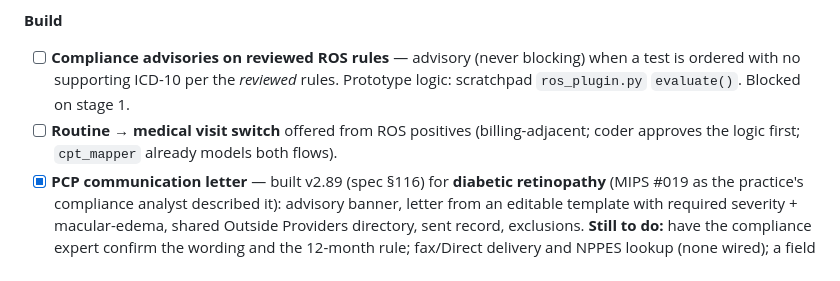
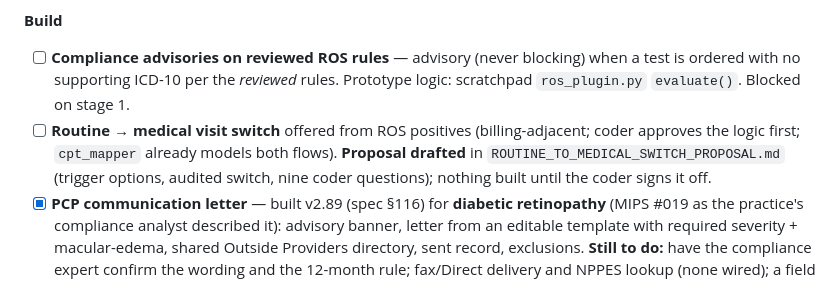
Before and after one commit to ooWOWZERoo/npvehr, a Markdown page: BUILD_BACKLOG.md, the part around the change. Rendered like a GitHub page.

```diff
--- a/BUILD_BACKLOG.md
+++ b/BUILD_BACKLOG.md
@@ -252,7 +252,7 @@ A few `§18.2`/`§18.3` items above (record linkage, provider management, prescr
 
 **Build**
 - [ ] **Compliance advisories on reviewed ROS rules** — advisory (never blocking) when a test is ordered with no supporting ICD-10 per the *reviewed* rules. Prototype logic: scratchpad `ros_plugin.py` `evaluate()`. Blocked on stage 1.
-- [ ] **Routine → medical visit switch** offered from ROS positives (billing-adjacent; coder approves the logic first; `cpt_mapper` already models both flows).
+- [ ] **Routine → medical visit switch** offered from ROS positives (billing-adjacent; coder approves the logic first; `cpt_mapper` already models both flows). **Proposal drafted** in `ROUTINE_TO_MEDICAL_SWITCH_PROPOSAL.md` (trigger options, audited switch, nine coder questions); nothing built until the coder signs it off.
 - [x] **PCP communication letter** — built v2.89 (spec §116) for **diabetic retinopathy** (MIPS #019 as the practice's compliance analyst described it): advisory banner, letter from an editable template with required severity + macular-edema, shared Outside Providers directory, sent record, exclusions. **Still to do:** have the compliance expert confirm the wording and the 12-month rule; fax/Direct delivery and NPPES lookup (none wired); a field recording that the exam was dilated; CPT-code check on the denominator.
 - [x] **Patient medication list** — built v2.88 (spec §115, design in `PATIENT_MEDICATION_LIST_DESIGN.md`): medications + allergies tab with review events, practice-defined drug classes with citation-gated sign-off, flags derived from the list (list wins over a manual No). **Still to do:** the clinicians load and sign off their drug classes (none ship); phase 3 exam-form medications card and stale-list banner; optional CSV import of medication lists; allergy-driven warnings; interaction checking (needs a licensed source).
 - [x] **Bulk import of ROS prompts/rules** from CSV/XLS — built v2.87 (spec §114): `/admin/ros/import` with preview, undo, template and catalog export; everything lands Unreviewed. Hand the exported sheet to the stage-1 reviewer.
```
Also changed, not shown: ROUTINE_TO_MEDICAL_SWITCH_PROPOSAL.md (added, +66 -0 lines).
